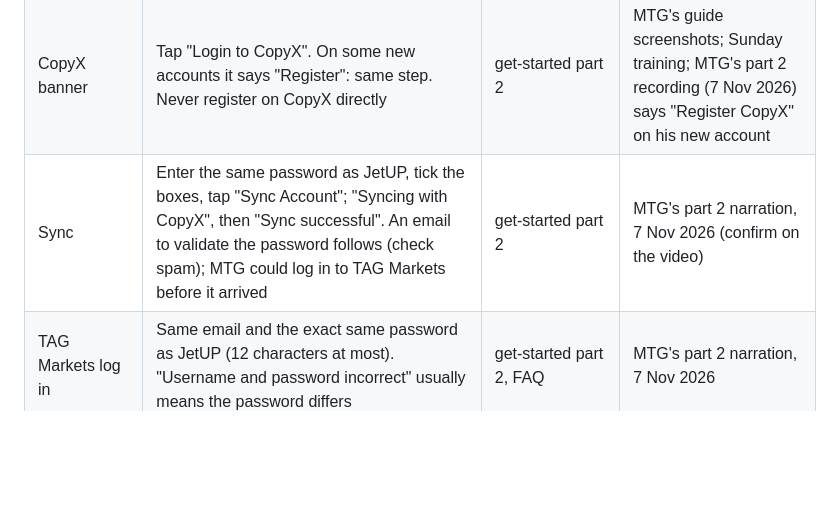
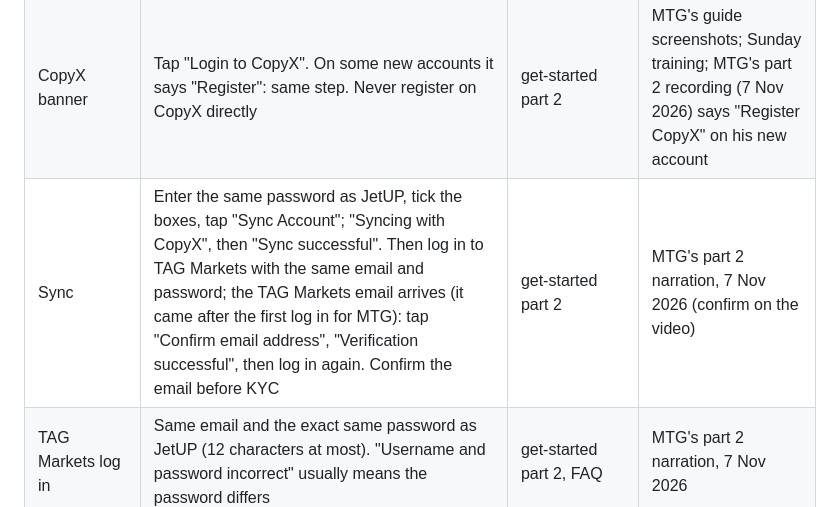
Before and after one commit to mtglegacyai/mtgtribe, a Markdown page: tools/learning-system/jetup-facts.md, the part around the change. Rendered like a GitHub page; blank space fills up the shorter version.

```diff
--- a/tools/learning-system/jetup-facts.md
+++ b/tools/learning-system/jetup-facts.md
@@ -19,7 +19,7 @@ the voice bank).
 | Partner link, not Client link | Every member has two links. New people sign up with the Partner link | get-started part 1, FAQ | MTG's guide |
 | Name at sign-up | First and last name exactly as on the ID (no nickname), or KYC fails | get-started part 1 | Sunday training 7 Nov 2026 |
 | CopyX banner | Tap "Login to CopyX". On some new accounts it says "Register": same step. Never register on CopyX directly | get-started part 2 | MTG's guide screenshots; Sunday training; MTG's part 2 recording (7 Nov 2026) says "Register CopyX" on his new account |
-| Sync | Enter the same password as JetUP, tick the boxes, tap "Sync Account"; "Syncing with CopyX", then "Sync successful". An email to validate the password follows (check spam); MTG could log in to TAG Markets before it arrived | get-started part 2 | MTG's part 2 narration, 7 Nov 2026 (confirm on the video) |
+| Sync | Enter the same password as JetUP, tick the boxes, tap "Sync Account"; "Syncing with CopyX", then "Sync successful". Then log in to TAG Markets with the same email and password; the TAG Markets email arrives (it came after the first log in for MTG): tap "Confirm email address", "Verification successful", then log in again. Confirm the email before KYC | get-started part 2 | MTG's part 2 narration, 7 Nov 2026 (confirm on the video) |
 | TAG Markets log in | Same email and the exact same password as JetUP (12 characters at most). "Username and password incorrect" usually means the password differs | get-started part 2, FAQ | MTG's part 2 narration, 7 Nov 2026 |
 | Linked | The banner shows "User Active" and the CU number | get-started part 2 | MTG's guide |
 | KYC | TAG Markets questions, then Sumsub ID and face scan, on the phone | get-started part 3 | MTG's guide |
```
Also changed, not shown: tools/jetup-tutorial/README.md (+12 -4 lines).
